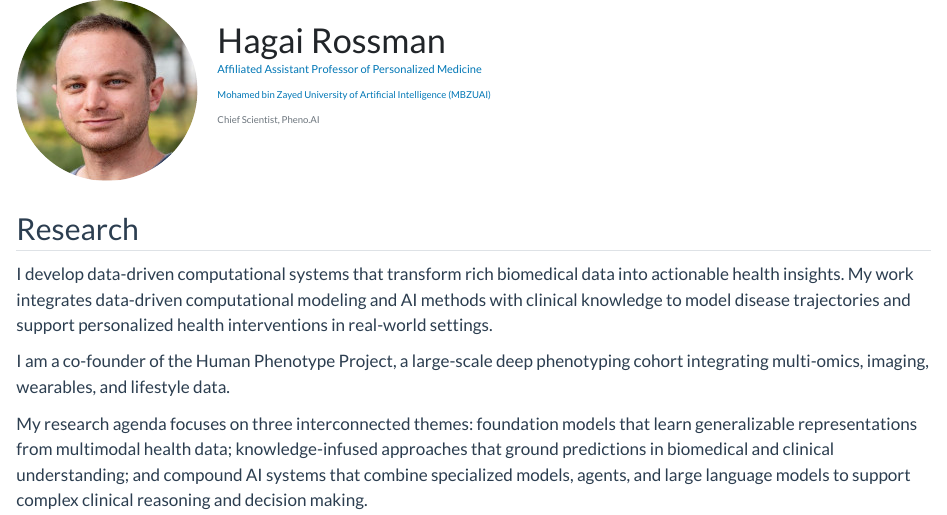
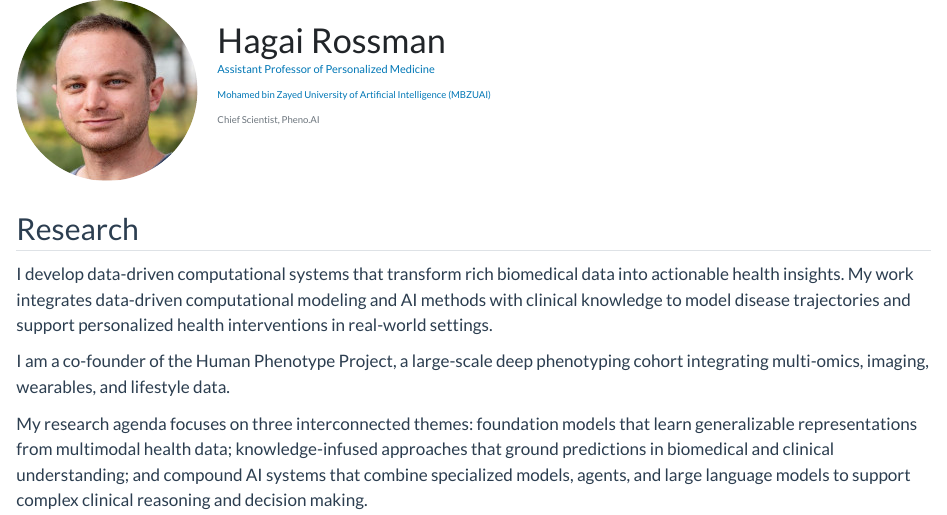
Before and after one commit to hrossman/hrossman.github.io, a Quarto document (index.qmd): the page in a window 1100 px wide, from its top. Rendered offline with R 4.5, knitr and Pandoc in place of Quarto, with nearby package versions.

Commit message:
Restore assistant professor title

```diff
--- a/index.qmd
+++ b/index.qmd
@@ -12,7 +12,7 @@ toc: false
 # Hagai Rossman
 
 ::: {.profile-title}
-Affiliated Assistant Professor of Personalized Medicine
+Assistant Professor of Personalized Medicine
 :::
 
 ::: {.profile-affiliation}
```
